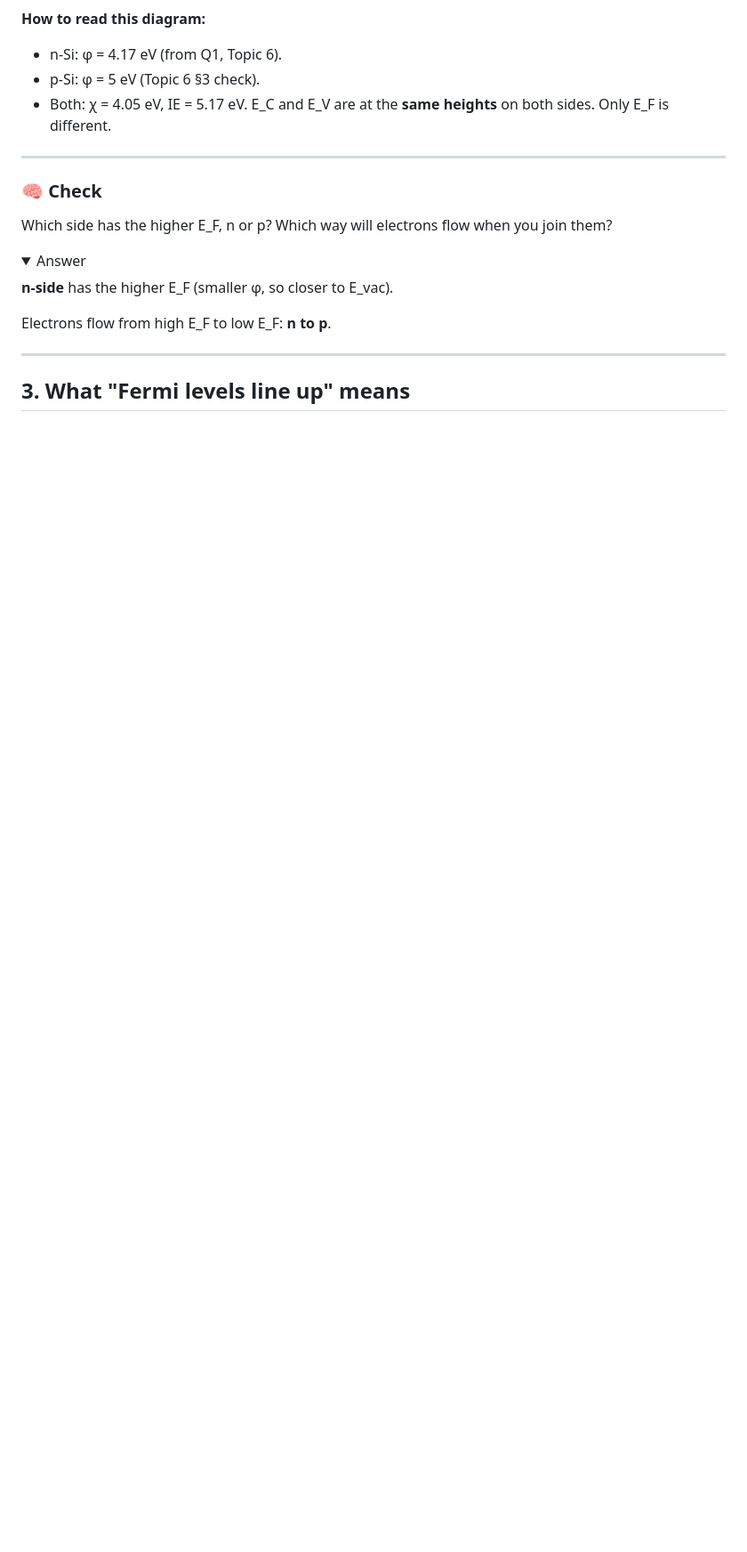
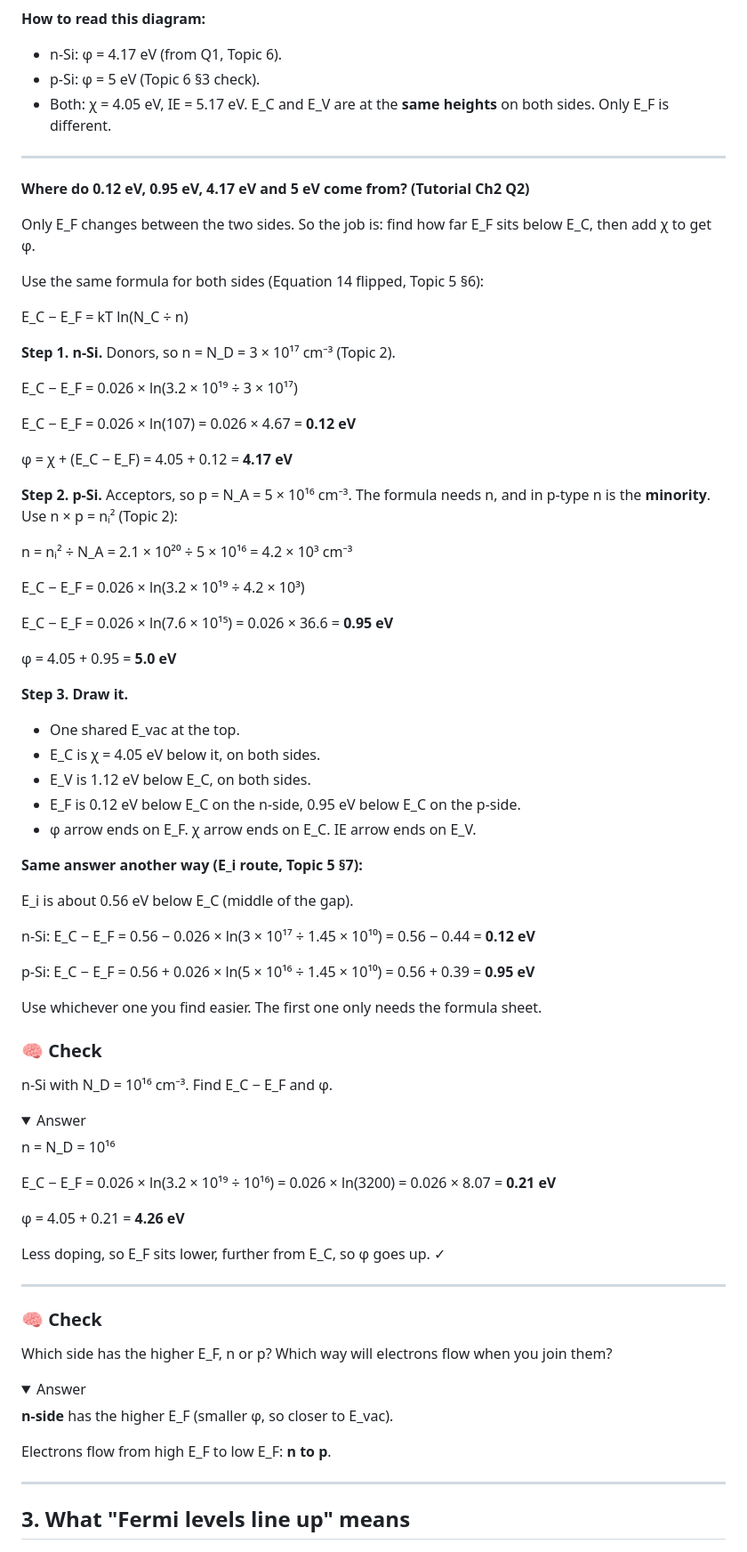
Before and after one commit to albinjoby82-ops/SSD_Lock-In, a Markdown page: notes/08-contact.md, the part around the change. Shown at 89% size. GitHub-like rendering; folded sections open; blank space fills up the shorter version.

```diff
--- a/notes/08-contact.md
+++ b/notes/08-contact.md
@@ -63,6 +63,67 @@ This is Tutorial Ch2 Q2. Official answer:
 - n-Si: φ = 4.17 eV (from Q1, Topic 6).
 - p-Si: φ = 5 eV (Topic 6 §3 check).
 - Both: χ = 4.05 eV, IE = 5.17 eV. E_C and E_V are at the **same heights** on both sides. Only E_F is different.
+
+---
+
+**Where do 0.12 eV, 0.95 eV, 4.17 eV and 5 eV come from? (Tutorial Ch2 Q2)**
+
+Only E_F changes between the two sides. So the job is: find how far E_F sits below E_C, then add χ to get φ.
+
+Use the same formula for both sides (Equation 14 flipped, Topic 5 §6):
+
+E_C − E_F = kT ln(N_C ÷ n)
+
+**Step 1. n-Si.** Donors, so n = N_D = 3 × 10¹⁷ cm⁻³ (Topic 2).
+
+E_C − E_F = 0.026 × ln(3.2 × 10¹⁹ ÷ 3 × 10¹⁷)
+
+E_C − E_F = 0.026 × ln(107) = 0.026 × 4.67 = **0.12 eV**
+
+φ = χ + (E_C − E_F) = 4.05 + 0.12 = **4.17 eV**
+
+**Step 2. p-Si.** Acceptors, so p = N_A = 5 × 10¹⁶ cm⁻³. The formula needs n, and in p-type n is the **minority**. Use n × p = nᵢ² (Topic 2):
+
+n = nᵢ² ÷ N_A = 2.1 × 10²⁰ ÷ 5 × 10¹⁶ = 4.2 × 10³ cm⁻³
+
+E_C − E_F = 0.026 × ln(3.2 × 10¹⁹ ÷ 4.2 × 10³)
+
+E_C − E_F = 0.026 × ln(7.6 × 10¹⁵) = 0.026 × 36.6 = **0.95 eV**
+
+φ = 4.05 + 0.95 = **5.0 eV**
+
+**Step 3. Draw it.**
+
+- One shared E_vac at the top.
+- E_C is χ = 4.05 eV below it, on both sides.
+- E_V is 1.12 eV below E_C, on both sides.
+- E_F is 0.12 eV below E_C on the n-side, 0.95 eV below E_C on the p-side.
+- φ arrow ends on E_F. χ arrow ends on E_C. IE arrow ends on E_V.
+
+**Same answer another way (E_i route, Topic 5 §7):**
+
+E_i is about 0.56 eV below E_C (middle of the gap).
+
+n-Si: E_C − E_F = 0.56 − 0.026 × ln(3 × 10¹⁷ ÷ 1.45 × 10¹⁰) = 0.56 − 0.44 = **0.12 eV**
+
+p-Si: E_C − E_F = 0.56 + 0.026 × ln(5 × 10¹⁶ ÷ 1.45 × 10¹⁰) = 0.56 + 0.39 = **0.95 eV**
+
+Use whichever one you find easier. The first one only needs the formula sheet.
+
+### 🧠 Check
+n-Si with N_D = 10¹⁶ cm⁻³. Find E_C − E_F and φ.
+
+<details><summary>Answer</summary>
+
+n = N_D = 10¹⁶
+
+E_C − E_F = 0.026 × ln(3.2 × 10¹⁹ ÷ 10¹⁶) = 0.026 × ln(3200) = 0.026 × 8.07 = **0.21 eV**
+
+φ = 4.05 + 0.21 = **4.26 eV**
+
+Less doping, so E_F sits lower, further from E_C, so φ goes up. ✓
+
+</details>
 
 ---
 
```
Also changed, not shown: questions-albin-asked.md (+66 -0 lines).
